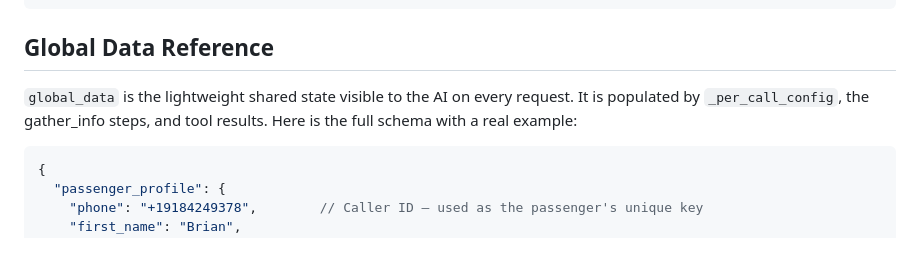
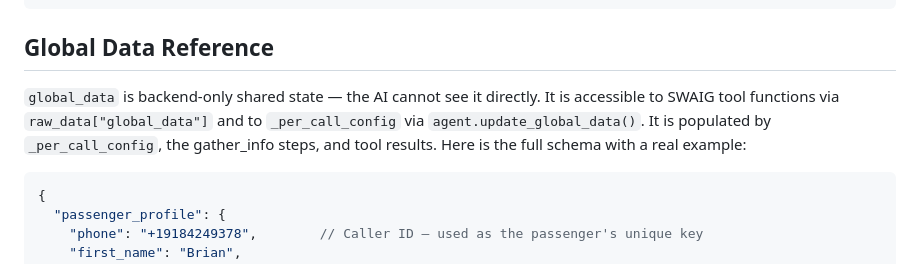
Before and after one commit to signalwire-demos/goair, a Markdown page: README.md, the part around the change. Rendered like a GitHub page.

````diff
--- a/README.md
+++ b/README.md
@@ -363,7 +363,7 @@ goair/
 
 ## Global Data Reference
 
-`global_data` is the lightweight shared state visible to the AI on every request. It is populated by `_per_call_config`, the gather_info steps, and tool results. Here is the full schema with a real example:
+`global_data` is backend-only shared state — the AI cannot see it directly. It is accessible to SWAIG tool functions via `raw_data["global_data"]` and to `_per_call_config` via `agent.update_global_data()`. It is populated by `_per_call_config`, the gather_info steps, and tool results. Here is the full schema with a real example:
 
 ```json
 {
````
Also changed, not shown: CLAUDE.md (added, +99 -0 lines).
